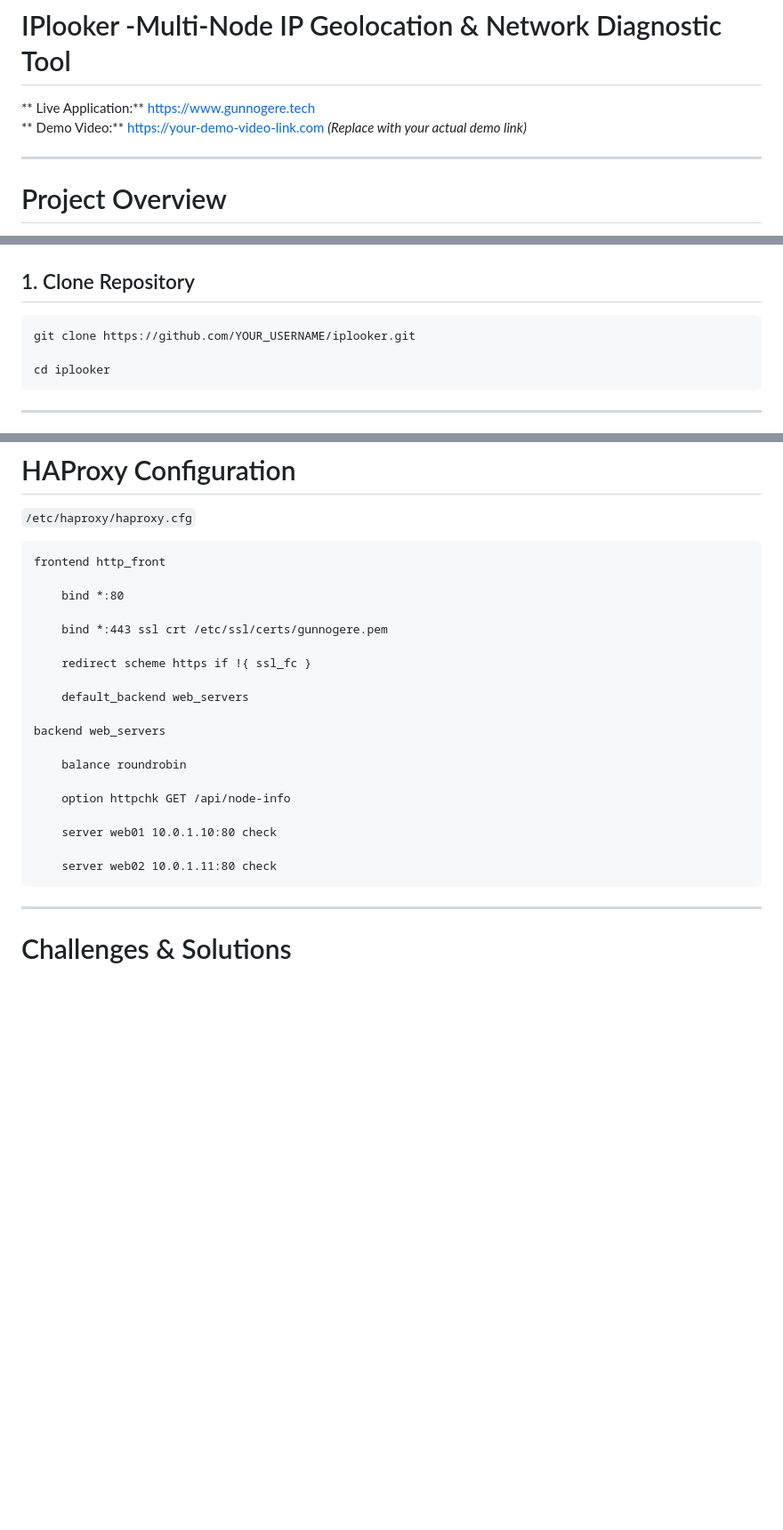
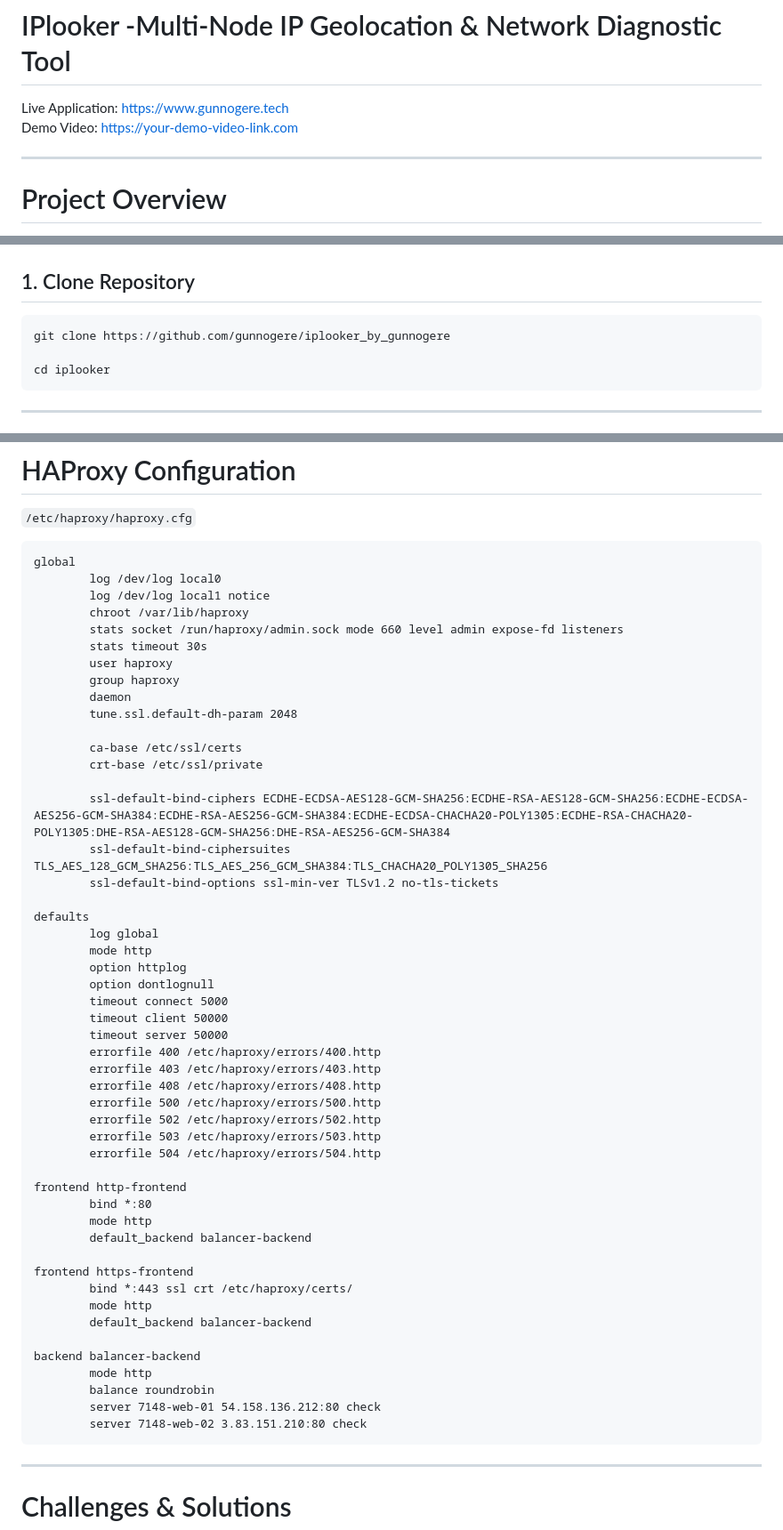
Before and after one commit to gunnogere/iplooker_by_gunnogere, a Markdown page: README.md, 3 parts joined by grey strips. Shown at 89% size. Rendered like a GitHub page; blank space fills up the shorter version.

Commit message:
fix: update README for improved clarity, correct demo link, and enhance HAProxy configuration details

````diff
--- a/README.md
+++ b/README.md
@@ -1,7 +1,7 @@
 # IPlooker -Multi-Node IP Geolocation & Network Diagnostic Tool
 
-** Live Application:** https://www.gunnogere.tech
-** Demo Video:** https://your-demo-video-link.com *(Replace with your actual demo link)*
+ Live Application:   https://www.gunnogere.tech
+ Demo Video:         https://your-demo-video-link.com
 
 ---
 
@@ -283,7 +283,7 @@ Server-side:
 ## 1. Clone Repository
 
 ```bash
-git clone https://github.com/YOUR_USERNAME/iplooker.git
+git clone https://github.com/gunnogere/iplooker_by_gunnogere
 
 cd iplooker
 ```
@@ -400,25 +400,55 @@ pm2 startup systemd
 `/etc/haproxy/haproxy.cfg`
 
 ```cfg
-frontend http_front
+global
+        log /dev/log local0
+        log /dev/log local1 notice
+        chroot /var/lib/haproxy
+        stats socket /run/haproxy/admin.sock mode 660 level admin expose-fd listeners
+        stats timeout 30s
+        user haproxy
+        group haproxy
+        daemon
+        tune.ssl.default-dh-param 2048
 
-    bind *:80
+        ca-base /etc/ssl/certs
+        crt-base /etc/ssl/private
 
-    bind *:443 ssl crt /etc/ssl/certs/gunnogere.pem
+        ssl-default-bind-ciphers ECDHE-ECDSA-AES128-GCM-SHA256:ECDHE-RSA-AES128-GCM-SHA256:ECDHE-ECDSA-AES256-GCM-SHA384:ECDHE-RSA-AES256-GCM-SHA384:ECDHE-ECDSA-CHACHA20-POLY1305:ECDHE-RSA-CHACHA20-POLY1305:DHE-RSA-AES128-GCM-SHA256:DHE-RSA-AES256-GCM-SHA384
+        ssl-default-bind-ciphersuites TLS_AES_128_GCM_SHA256:TLS_AES_256_GCM_SHA384:TLS_CHACHA20_POLY1305_SHA256
+        ssl-default-bind-options ssl-min-ver TLSv1.2 no-tls-tickets
 
-    redirect scheme https if !{ ssl_fc }
+defaults
+        log global
+        mode http
+        option httplog
+        option dontlognull
+        timeout connect 5000
+        timeout client 50000
+        timeout server 50000
+        errorfile 400 /etc/haproxy/errors/400.http
+        errorfile 403 /etc/haproxy/errors/403.http
+        errorfile 408 /etc/haproxy/errors/408.http
+        errorfile 500 /etc/haproxy/errors/500.http
+        errorfile 502 /etc/haproxy/errors/502.http
+        errorfile 503 /etc/haproxy/errors/503.http
+        errorfile 504 /etc/haproxy/errors/504.http
 
-    default_backend web_servers
+frontend http-frontend
+        bind *:80
+        mode http
+        default_backend balancer-backend
 
-backend web_servers
+frontend https-frontend
+        bind *:443 ssl crt /etc/haproxy/certs/
+        mode http
+        default_backend balancer-backend
 
-    balance roundrobin
-
-    option httpchk GET /api/node-info
-
-    server web01 10.0.1.10:80 check
-
-    server web02 10.0.1.11:80 check
+backend balancer-backend
+        mode http
+        balance roundrobin
+        server 7148-web-01 54.158.136.212:80 check
+        server 7148-web-02 3.83.151.210:80 check
 ```
 
 ---
````
Also changed, not shown: other parts of README.md (+4 -32 lines).
